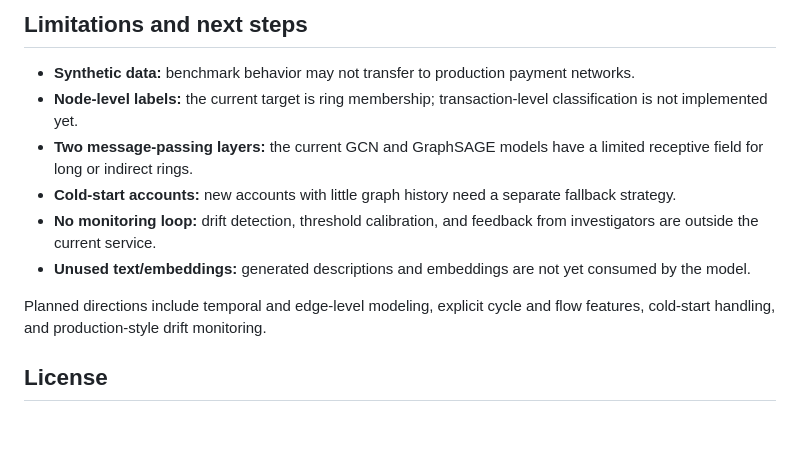
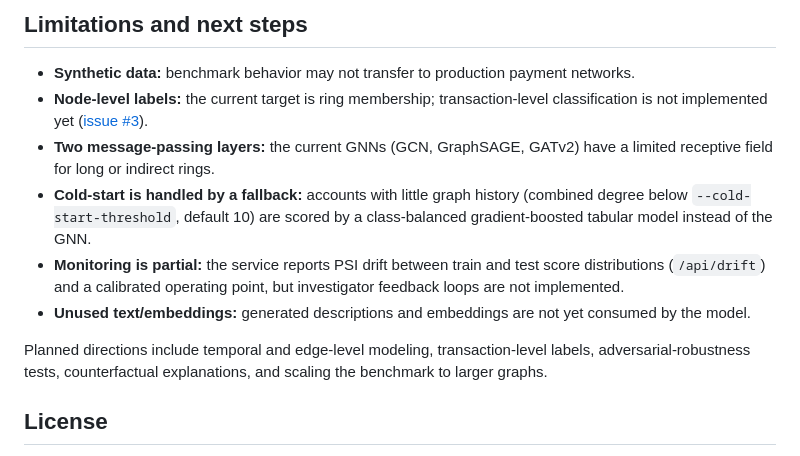
Before and after one commit to sohamvjadhav/Mule-Hunt, a Markdown page: README.md, the part around the change. Drawn GitHub-style; blank space fills up the shorter version.

Commit message:
Update limitations section to reflect calibration, cold-start fallback, and drift monitoring (#8)

```diff
--- a/README.md
+++ b/README.md
@@ -469,18 +469,22 @@ workflow.
 - **Synthetic data:** benchmark behavior may not transfer to production payment
   networks.
 - **Node-level labels:** the current target is ring membership; transaction-level
-  classification is not implemented yet.
-- **Two message-passing layers:** the current GCN and GraphSAGE models have a
+  classification is not implemented yet
+  ([issue #3](https://github.com/sohamvjadhav/Mule-Hunt/issues/3)).
+- **Two message-passing layers:** the current GNNs (GCN, GraphSAGE, GATv2) have a
   limited receptive field for long or indirect rings.
-- **Cold-start accounts:** new accounts with little graph history need a
-  separate fallback strategy.
-- **No monitoring loop:** drift detection, threshold calibration, and feedback
-  from investigators are outside the current service.
+- **Cold-start is handled by a fallback:** accounts with little graph history
+  (combined degree below `--cold-start-threshold`, default 10) are scored by a
+  class-balanced gradient-boosted tabular model instead of the GNN.
+- **Monitoring is partial:** the service reports PSI drift between train and
+  test score distributions (`/api/drift`) and a calibrated operating point, but
+  investigator feedback loops are not implemented.
 - **Unused text/embeddings:** generated descriptions and embeddings are not yet
   consumed by the model.
 
-Planned directions include temporal and edge-level modeling, explicit cycle and
-flow features, cold-start handling, and production-style drift monitoring.
+Planned directions include temporal and edge-level modeling, transaction-level
+labels, adversarial-robustness tests, counterfactual explanations, and scaling
+the benchmark to larger graphs.
 
 ## License
 
```
